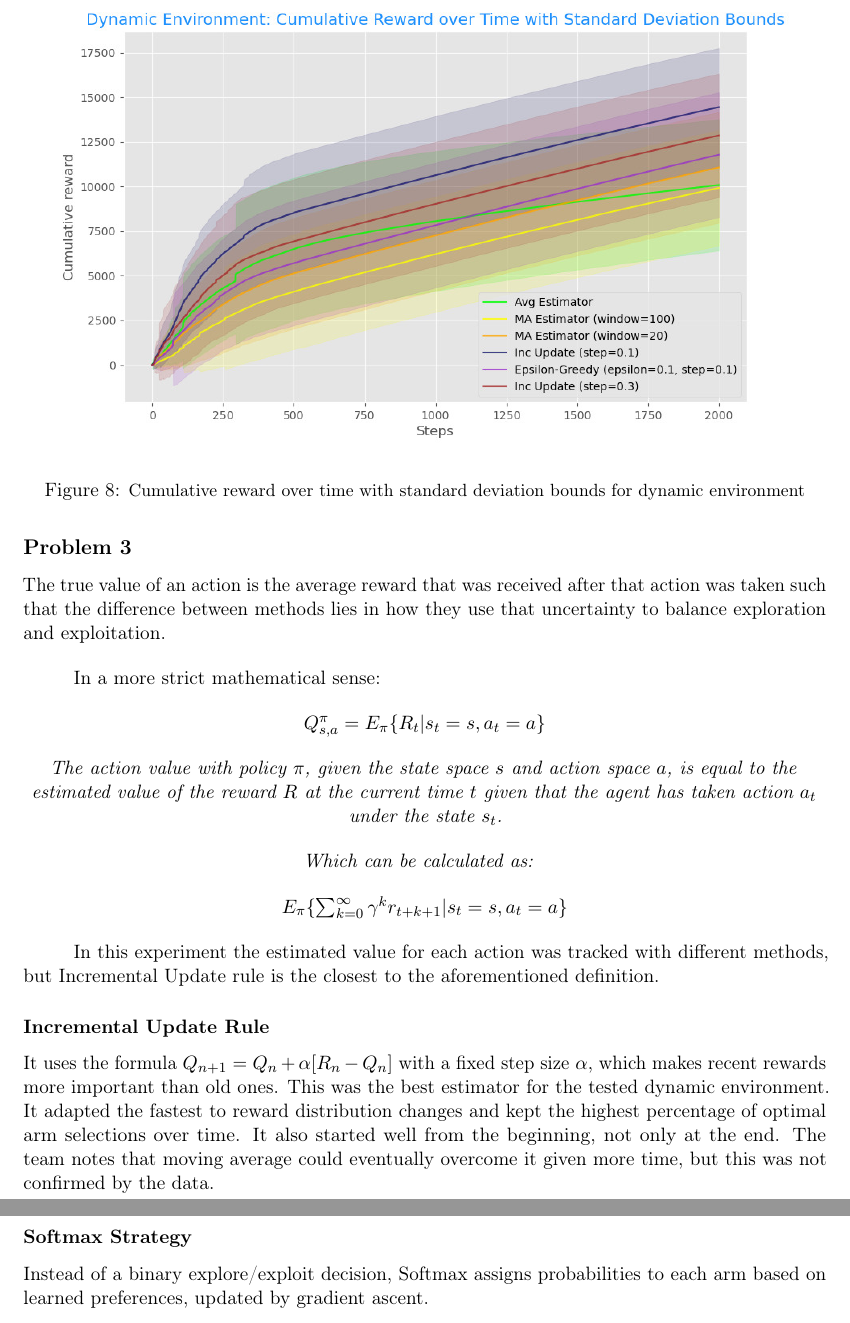
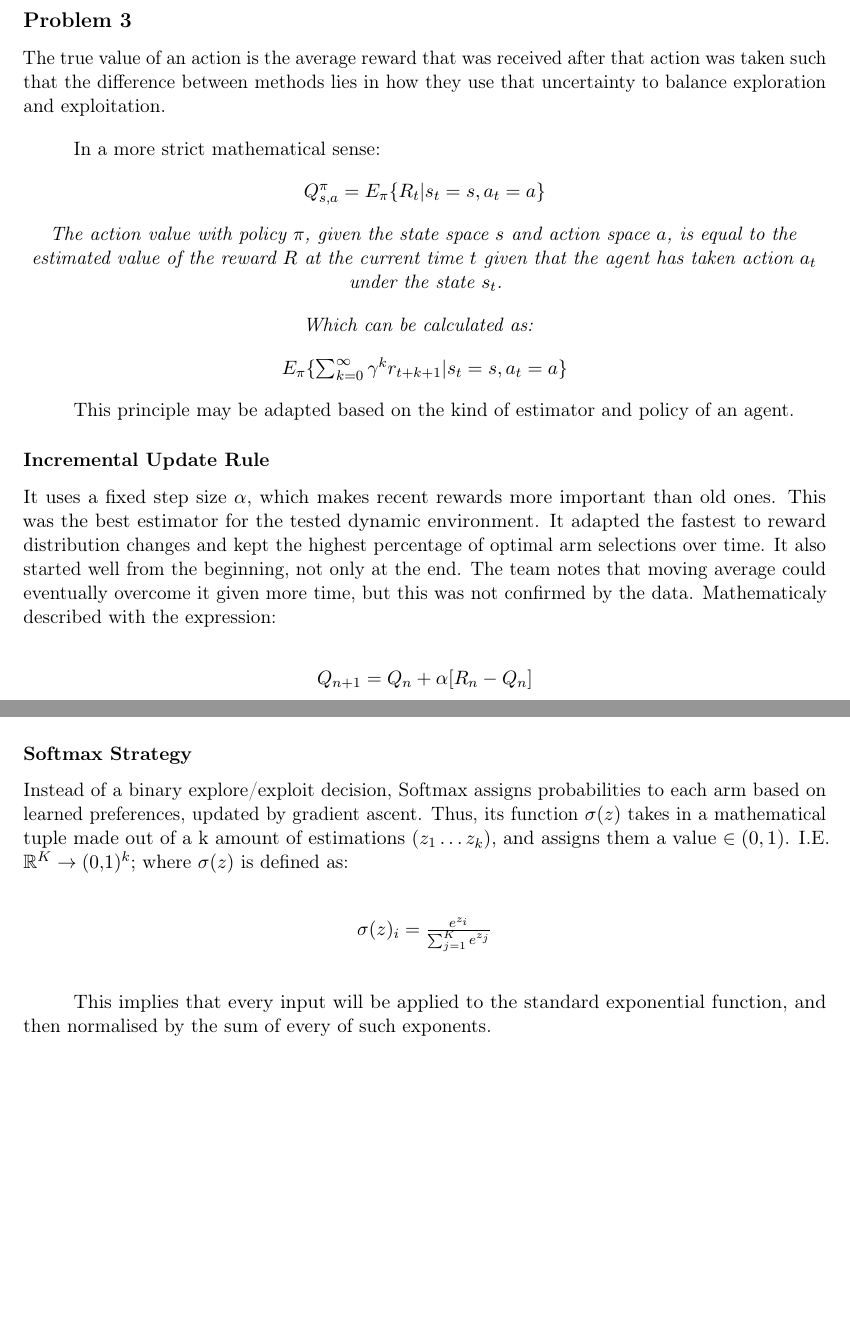
Before and after one commit to MonadAcolyte/bandit_arm_problem, a LaTeX document (report/report.tex): two parts of pages 8 and 10 of 10 before the commit and two parts of pages 8 and 9 of 10 after it, joined at a grey line, cut at the place of the change, the shorter picture padded with empty space. Compiled offline with pdfLaTeX.

Commit message:
Figure 8 gone & Better mathematical definitions
Figure 8 is no longer relevant to the code.
It was commented
Its text is also commented out.

Formal mathematical definitions were added where missing:
    Sofmax
    Moving Average
    Total Average

```diff
--- a/report/report.tex
+++ b/report/report.tex
@@ -15,7 +15,14 @@
  top=15mm,
  } % Page Layout
 \usepackage[dvipsnames]{xcolor} % Colour
-\usepackage{amsmath} % Maths
+
+%%%%%%%%%
+% Maths %
+%%%%%%%%%
+
+\usepackage{amsmath} % For mathematical symbols and equations
+\usepackage{amsfonts} % For \mathbb
+\usepackage{amssymb} % Additional symbols, if needed
 
 %%%%%%%%%%%%%%%%%%%
 % Tables, figures %
@@ -242,11 +249,11 @@
   \label{cumulative_dynamic}
 \end{figure}
 
-\begin{figure}[h]
-  \includegraphics[width=\linewidth]{dynamic_noisy_cumulative.jpeg}
-  \caption{\small Cumulative reward over time with standard deviation bounds for dynamic environment}
-  \label{cumulative_noisy_dynamic}
-\end{figure}
+%\begin{figure}[h]
+%  \includegraphics[width=\linewidth]{dynamic_noisy_cumulative.jpeg}
+%  \caption{\small Cumulative reward over time with standard deviation bounds for dynamic environment}
+%  \label{cumulative_noisy_dynamic}
+%\end{figure}
 
 \begin{figure}[h]
   \includegraphics[width=\linewidth]{dynamic_percentage.jpeg}
@@ -302,13 +309,17 @@
 
 \end{center}
 
-In this experiment the estimated value for each action was tracked with different methods, but Incremental Update rule is the closest to the aforementioned definition.
+This principle may be adapted based on the kind of estimator and policy of an agent.
 
 \subsubsection*{Incremental Update Rule}
 
-It uses the formula $Q_{n+1} = Q_n + \alpha [R_n - Q_n]$ with a fixed step size $\alpha $, which makes recent rewards more important than old ones.
-This was the best estimator for the tested dynamic environment. It adapted the fastest to reward distribution changes and kept the highest percentage of optimal arm selections over time. It also started well from the beginning, not only at the end. The team notes that moving average could eventually overcome it given more time, but this was not confirmed by the data.
+It uses a fixed step size $\alpha $, which makes recent rewards more important than old ones. This was the best estimator for the tested dynamic environment. It adapted the fastest to reward distribution changes and kept the highest percentage of optimal arm selections over time. It also started well from the beginning, not only at the end. The team notes that moving average could eventually overcome it given more time, but this was not confirmed by the data. Mathematicaly described with the expression:
 
+\bigskip
+
+\begin{center}
+  $Q_{n+1} = Q_n + \alpha [R_n - Q_n]$
+\end{center}
 \subsubsection*{Sample-Average Estimator}
 
 This method estimates each arm's value by calculating the mean of all rewards received from that arm.
@@ -327,7 +356,17 @@
 
 \subsubsection*{Softmax Strategy}
 
-Instead of a binary explore/exploit decision, Softmax assigns probabilities to each arm based on learned preferences, updated by gradient ascent.
+Instead of a binary explore/exploit decision, Softmax assigns probabilities to each arm based on learned preferences, updated by gradient ascent. Thus, its function $\sigma(z)$ takes in a mathematical tuple made out of a k amount of estimations ($z_{1} \ldots z_{k}$), and assigns them a value $\in (0, 1)$. I.E. $\mathbb{R}^{K} \rightarrow (0\text{,}1)^{k}$; where $\sigma(z)$ is defined as:
+
+\bigskip
+
+\begin{center}
+  $\sigma(z)_{i} = \frac{e^{z_{i}}}{\sum_{j = 1}^{K} e^{z_{j}} }$
+\end{center}
+
+\bigskip
+
+This implies that every input will be applied to the standard exponential function, and then normalised by the sum of every of such exponents.
 
 \subsubsection*{Considerations on Action Value Methods}
 
```
Also changed, not shown: report/report.pdf, report/report.tex (24 more changed lines), 5 other files.
